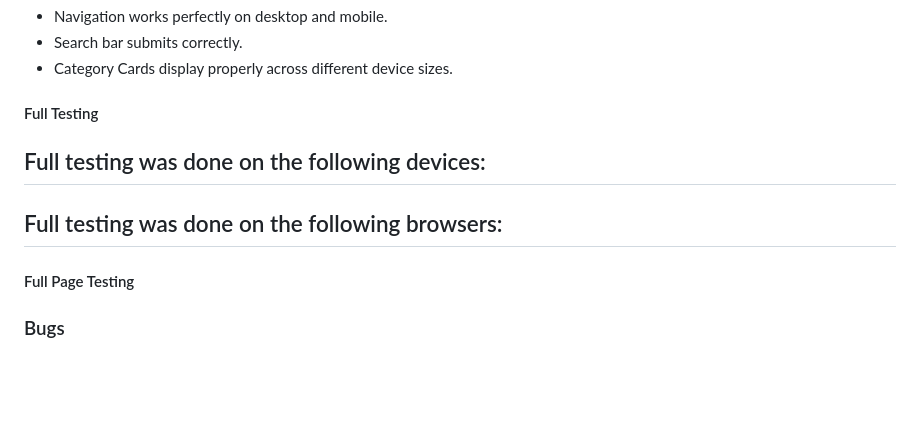
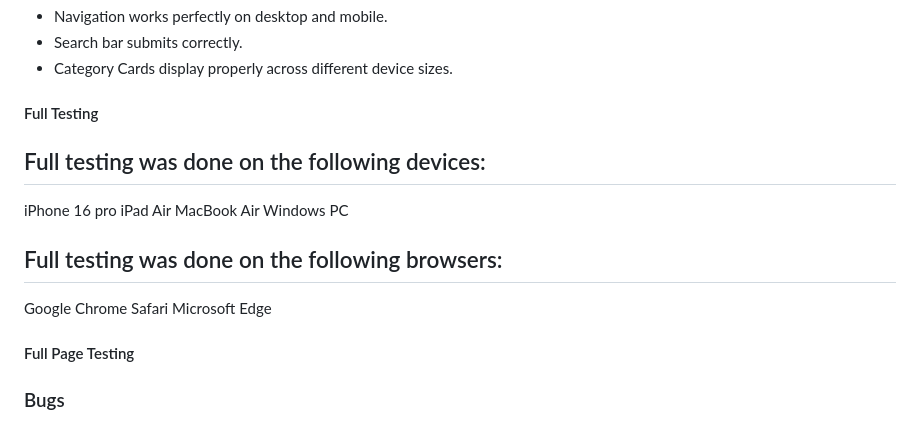
Before and after one commit to Mounir313/AuctionHouse, a Markdown page: README.md, the part around the change. Drawn GitHub-style; blank space fills up the shorter version.

Commit message:
Update README.md
testing devices added

```diff
--- a/README.md
+++ b/README.md
@@ -170,8 +170,17 @@ Testing User Stories
 #### Full Testing
 Full testing was done on the following devices:
 -
+iPhone 16 pro
+iPad Air
+MacBook Air
+Windows PC
+
 Full testing was done on the following browsers:
 -
+Google Chrome
+Safari
+Microsoft Edge
+
 #### Full Page Testing
 ### Bugs
 #### Solved bugs
```
